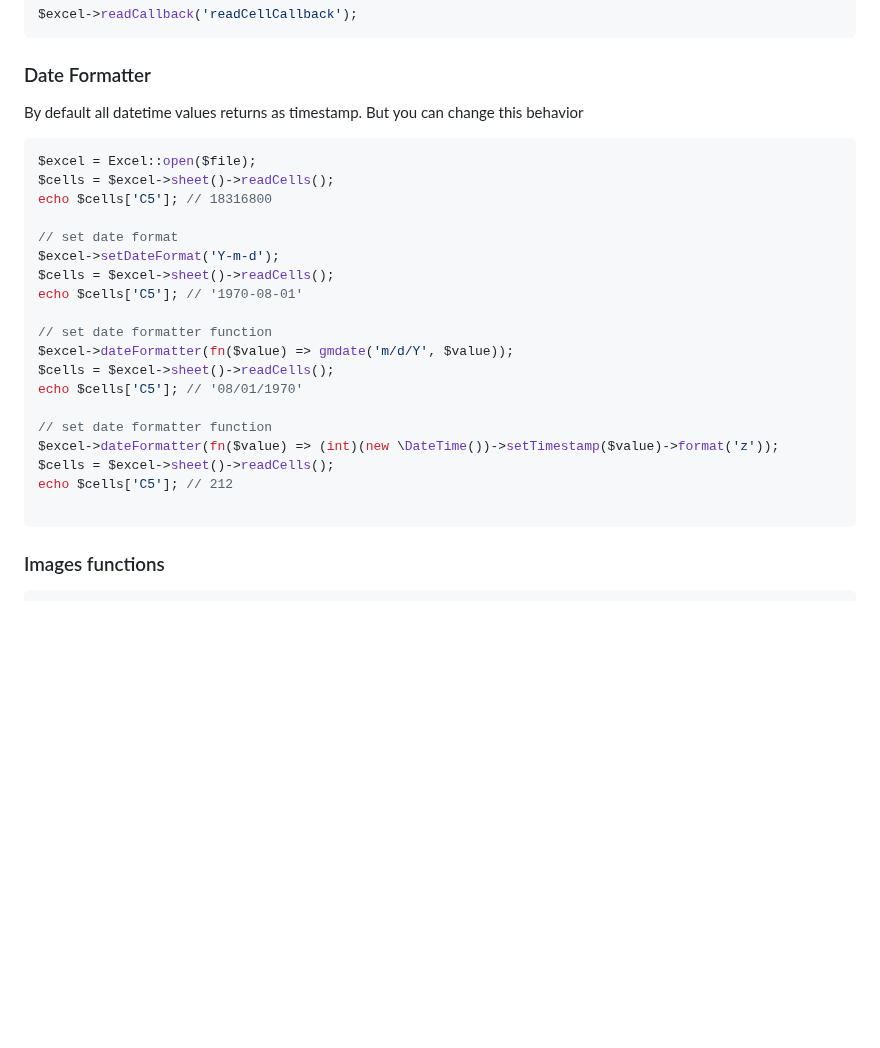
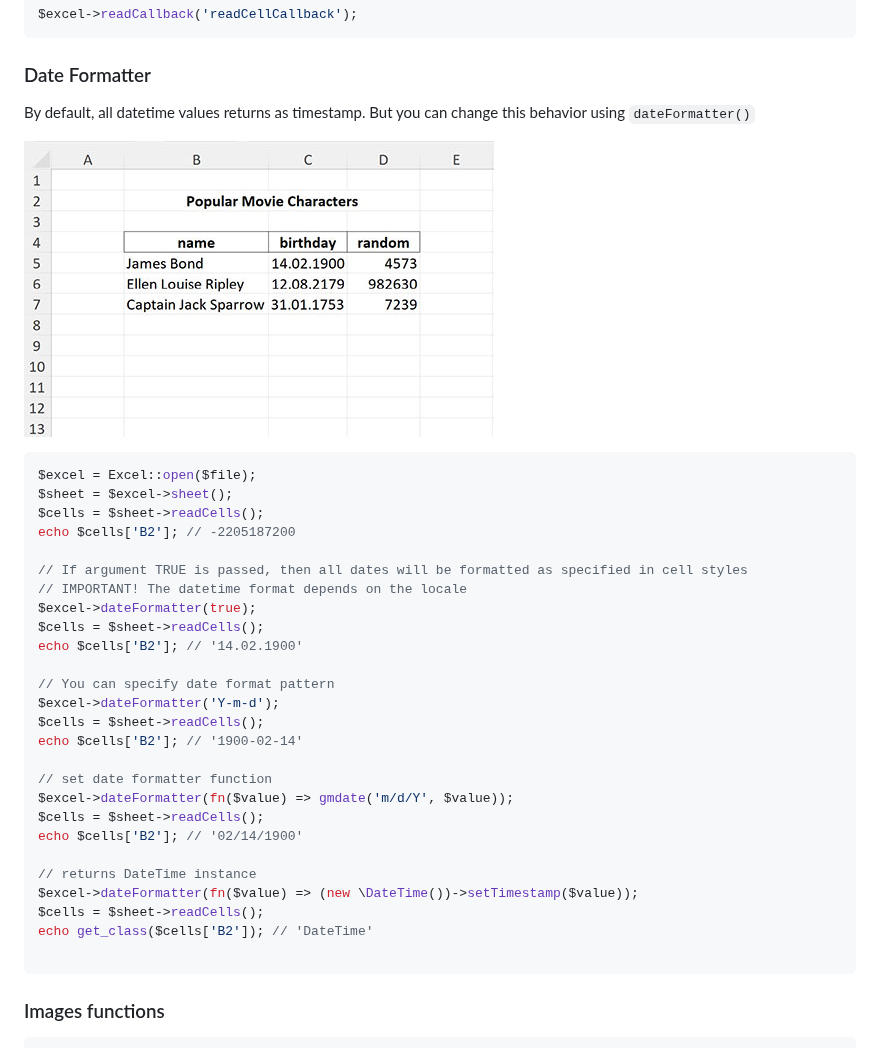
Before and after one commit to aVadim483/fast-excel-reader, a Markdown page: README.md, the part around the change. GitHub-like rendering; pictures changed too: demo/files/demo2.jpg (added); blank space fills up the shorter version.

Commit message:
upd: Improved date and time handling

````diff
--- a/README.md
+++ b/README.md
@@ -326,26 +326,35 @@ $excel->readCallback('readCellCallback');
 ```
 
 ### Date Formatter
-By default all datetime values returns as timestamp. But you can change this behavior
+By default, all datetime values returns as timestamp. But you can change this behavior using ```dateFormatter()```
+
+![demo date](demo/files/demo2.jpg)
 ```php
 $excel = Excel::open($file);
-$cells = $excel->sheet()->readCells();
-echo $cells['C5']; // 18316800
+$sheet = $excel->sheet();
+$cells = $sheet->readCells();
+echo $cells['B2']; // -2205187200
 
-// set date format
-$excel->setDateFormat('Y-m-d');
-$cells = $excel->sheet()->readCells();
-echo $cells['C5']; // '1970-08-01'
+// If argument TRUE is passed, then all dates will be formatted as specified in cell styles
+// IMPORTANT! The datetime format depends on the locale
+$excel->dateFormatter(true);
+$cells = $sheet->readCells();
+echo $cells['B2']; // '14.02.1900'
+
+// You can specify date format pattern
+$excel->dateFormatter('Y-m-d');
+$cells = $sheet->readCells();
+echo $cells['B2']; // '1900-02-14'
 
 // set date formatter function
 $excel->dateFormatter(fn($value) => gmdate('m/d/Y', $value));
-$cells = $excel->sheet()->readCells();
-echo $cells['C5']; // '08/01/1970'
+$cells = $sheet->readCells();
+echo $cells['B2']; // '02/14/1900'
 
-// set date formatter function
-$excel->dateFormatter(fn($value) => (int)(new \DateTime())->setTimestamp($value)->format('z'));
-$cells = $excel->sheet()->readCells();
-echo $cells['C5']; // 212
+// returns DateTime instance
+$excel->dateFormatter(fn($value) => (new \DateTime())->setTimestamp($value));
+$cells = $sheet->readCells();
+echo get_class($cells['B2']); // 'DateTime'
 
 ```
 
````
Also changed, not shown: 4 other files.
